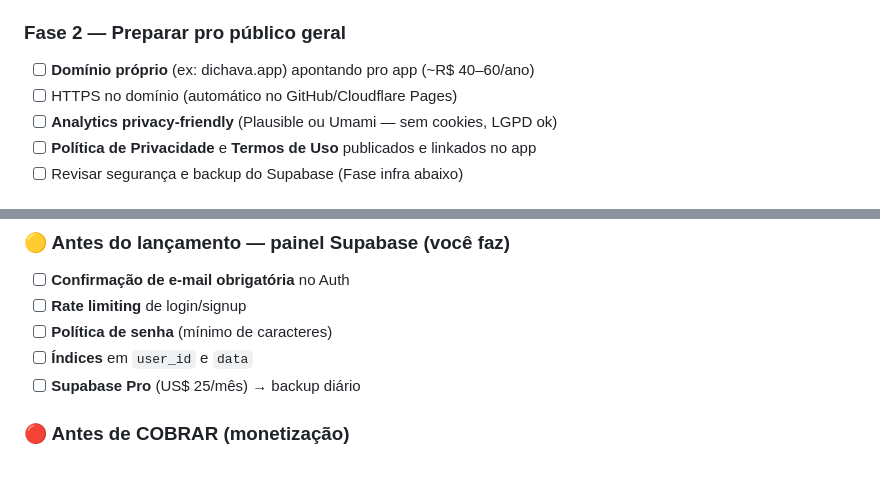
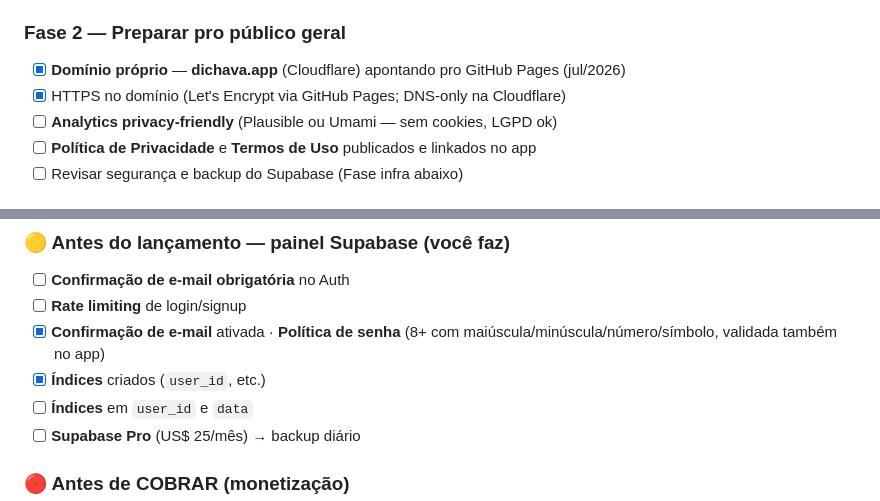
Before and after one commit to Aledichavas420/dichava.app.v1, a Markdown page: ROADMAP.md, 2 parts joined by grey strips. Rendered like a GitHub page; blank space fills up the shorter version.

Commit message:
docs: marca domínio dichava.app + Auth hardening como concluídos
Co-Authored-By: Claude Fable 5 <noreply@anthropic.com>
Claude-Session: https://claude.ai/code/session_01VtdRxV3dJ8UmieCZNbNbVD

```diff
--- a/ROADMAP.md
+++ b/ROADMAP.md
@@ -76,8 +76,8 @@ delas** (que fica com 15–30%) — ficamos com quase 100%.
 - [ ] Definir a **linha free × premium** (ver regra de ouro abaixo)
 
 ### Fase 2 — Preparar pro público geral
-- [ ] **Domínio próprio** (ex: dichava.app) apontando pro app (~R$ 40–60/ano)
-- [ ] HTTPS no domínio (automático no GitHub/Cloudflare Pages)
+- [x] **Domínio próprio** — **dichava.app** (Cloudflare) apontando pro GitHub Pages (jul/2026)
+- [x] HTTPS no domínio (Let's Encrypt via GitHub Pages; DNS-only na Cloudflare)
 - [ ] **Analytics privacy-friendly** (Plausible ou Umami — sem cookies, LGPD ok)
 - [ ] **Política de Privacidade** e **Termos de Uso** publicados e linkados no app
 - [ ] Revisar segurança e backup do Supabase (Fase infra abaixo)
@@ -127,7 +127,8 @@ guiados, temas.
 ### 🟡 Antes do lançamento — painel Supabase (você faz)
 - [ ] **Confirmação de e-mail obrigatória** no Auth
 - [ ] **Rate limiting** de login/signup
-- [ ] **Política de senha** (mínimo de caracteres)
+- [x] **Confirmação de e-mail** ativada · **Política de senha** (8+ com maiúscula/minúscula/número/símbolo, validada também no app)
+- [x] **Índices** criados (`user_id`, etc.)
 - [ ] **Índices** em `user_id` e `data`
 - [ ] **Supabase Pro** (US$ 25/mês) → backup diário
 
```
